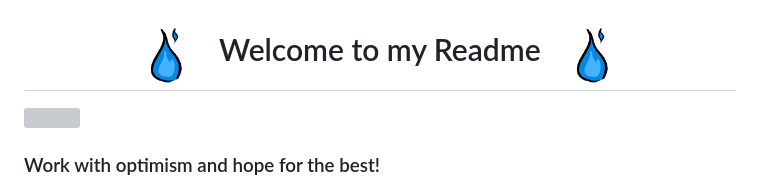
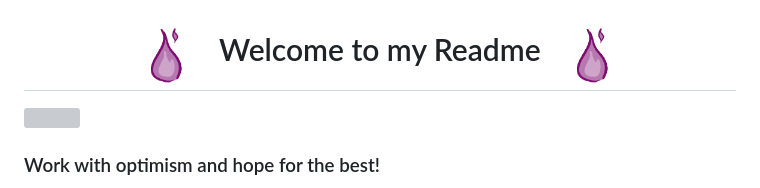
Before and after one commit to filipecode-03/filipecode-03, a Markdown page: README.md, the part around the change printed below. Drawn GitHub-style; pictures changed too: images/firePurple.gif (added); grey boxes are pictures that could not be loaded.

Commit message:
update readme.md - teste de animação de gif

```diff
--- a/README.md
+++ b/README.md
@@ -16,7 +16,7 @@
 
 <div align="center">
 
-# <img src="images/fogoAzul.gif" width="60px" /> &nbsp; Welcome to my Readme &nbsp; <img src="images/fogoAzul.gif" width="60px" />
+# <img src="images/firePurple.gif" width="60px" /> &nbsp; Welcome to my Readme &nbsp; <img src="images/firePurple.gif" width="60px" />
 
 </div>
 
```
Also changed, not shown: other parts of README.md (+2 -2 lines).
